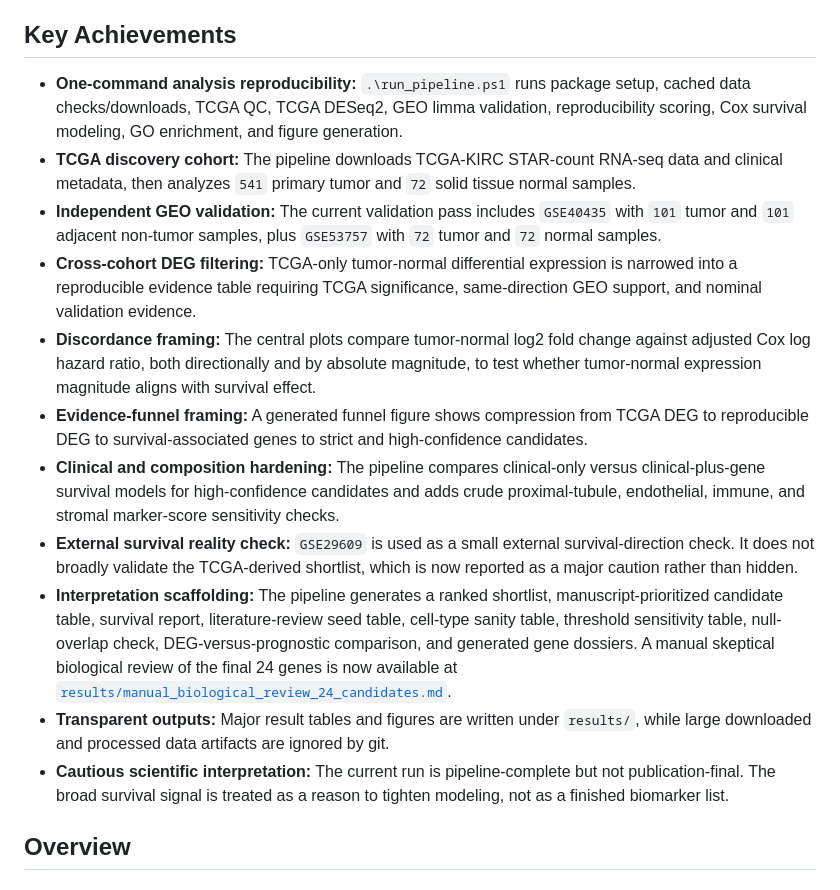
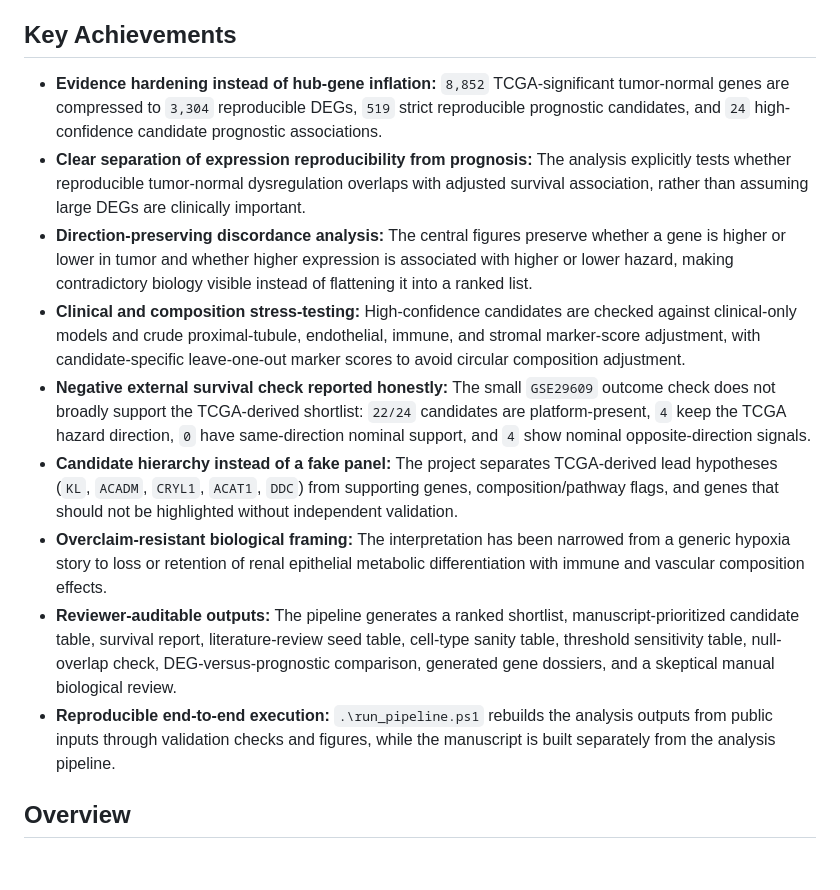
Before and after one commit to ArjunCodess/HYDRA-ccRCC, a Markdown page: README.md, the part around the change. Rendered like a GitHub page.

Commit message:
make the key achievements section contain actual achievements

```diff
--- a/README.md
+++ b/README.md
@@ -10,17 +10,15 @@ The research paper lives in [`paper/main.pdf`](paper/main.pdf), with source in [
 
 ## Key Achievements
 
-- **One-command analysis reproducibility:** `.\run_pipeline.ps1` runs package setup, cached data checks/downloads, TCGA QC, TCGA DESeq2, GEO limma validation, reproducibility scoring, Cox survival modeling, GO enrichment, and figure generation.
-- **TCGA discovery cohort:** The pipeline downloads TCGA-KIRC STAR-count RNA-seq data and clinical metadata, then analyzes `541` primary tumor and `72` solid tissue normal samples.
-- **Independent GEO validation:** The current validation pass includes `GSE40435` with `101` tumor and `101` adjacent non-tumor samples, plus `GSE53757` with `72` tumor and `72` normal samples.
-- **Cross-cohort DEG filtering:** TCGA-only tumor-normal differential expression is narrowed into a reproducible evidence table requiring TCGA significance, same-direction GEO support, and nominal validation evidence.
-- **Discordance framing:** The central plots compare tumor-normal log2 fold change against adjusted Cox log hazard ratio, both directionally and by absolute magnitude, to test whether tumor-normal expression magnitude aligns with survival effect.
-- **Evidence-funnel framing:** A generated funnel figure shows compression from TCGA DEG to reproducible DEG to survival-associated genes to strict and high-confidence candidates.
-- **Clinical and composition hardening:** The pipeline compares clinical-only versus clinical-plus-gene survival models for high-confidence candidates and adds crude proximal-tubule, endothelial, immune, and stromal marker-score sensitivity checks.
-- **External survival reality check:** `GSE29609` is used as a small external survival-direction check. It does not broadly validate the TCGA-derived shortlist, which is now reported as a major caution rather than hidden.
-- **Interpretation scaffolding:** The pipeline generates a ranked shortlist, manuscript-prioritized candidate table, survival report, literature-review seed table, cell-type sanity table, threshold sensitivity table, null-overlap check, DEG-versus-prognostic comparison, and generated gene dossiers. A manual skeptical biological review of the final 24 genes is now available at [`results/manual_biological_review_24_candidates.md`](results/manual_biological_review_24_candidates.md).
-- **Transparent outputs:** Major result tables and figures are written under `results/`, while large downloaded and processed data artifacts are ignored by git.
-- **Cautious scientific interpretation:** The current run is pipeline-complete but not publication-final. The broad survival signal is treated as a reason to tighten modeling, not as a finished biomarker list.
+- **Evidence hardening instead of hub-gene inflation:** `8,852` TCGA-significant tumor-normal genes are compressed to `3,304` reproducible DEGs, `519` strict reproducible prognostic candidates, and `24` high-confidence candidate prognostic associations.
+- **Clear separation of expression reproducibility from prognosis:** The analysis explicitly tests whether reproducible tumor-normal dysregulation overlaps with adjusted survival association, rather than assuming large DEGs are clinically important.
+- **Direction-preserving discordance analysis:** The central figures preserve whether a gene is higher or lower in tumor and whether higher expression is associated with higher or lower hazard, making contradictory biology visible instead of flattening it into a ranked list.
+- **Clinical and composition stress-testing:** High-confidence candidates are checked against clinical-only models and crude proximal-tubule, endothelial, immune, and stromal marker-score adjustment, with candidate-specific leave-one-out marker scores to avoid circular composition adjustment.
+- **Negative external survival check reported honestly:** The small `GSE29609` outcome check does not broadly support the TCGA-derived shortlist: `22/24` candidates are platform-present, `4` keep the TCGA hazard direction, `0` have same-direction nominal support, and `4` show nominal opposite-direction signals.
+- **Candidate hierarchy instead of a fake panel:** The project separates TCGA-derived lead hypotheses (`KL`, `ACADM`, `CRYL1`, `ACAT1`, `DDC`) from supporting genes, composition/pathway flags, and genes that should not be highlighted without independent validation.
+- **Overclaim-resistant biological framing:** The interpretation has been narrowed from a generic hypoxia story to loss or retention of renal epithelial metabolic differentiation with immune and vascular composition effects.
+- **Reviewer-auditable outputs:** The pipeline generates a ranked shortlist, manuscript-prioritized candidate table, survival report, literature-review seed table, cell-type sanity table, threshold sensitivity table, null-overlap check, DEG-versus-prognostic comparison, generated gene dossiers, and a skeptical manual biological review.
+- **Reproducible end-to-end execution:** `.\run_pipeline.ps1` rebuilds the analysis outputs from public inputs through validation checks and figures, while the manuscript is built separately from the analysis pipeline.
 
 ## Overview
 
```
